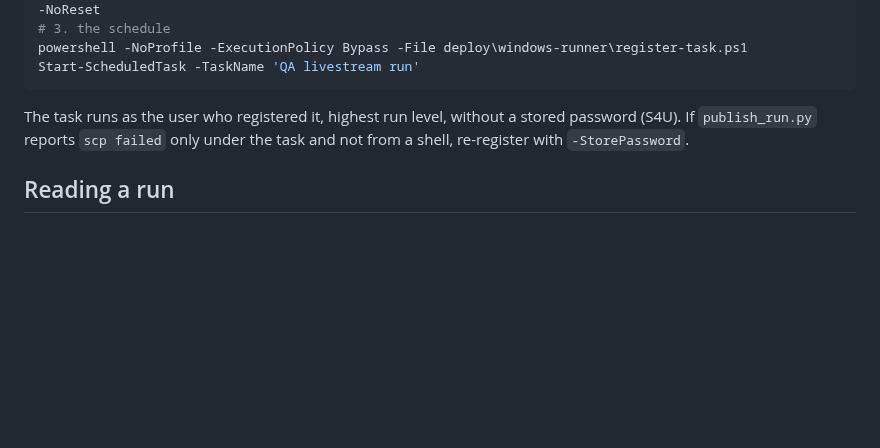
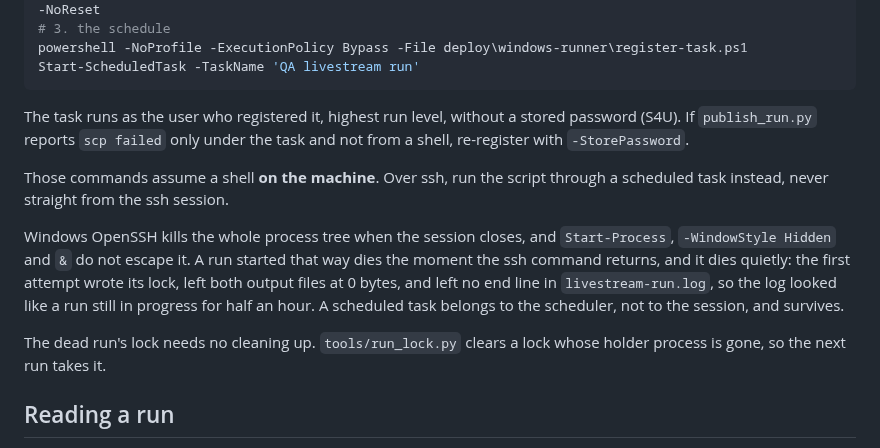
Before and after one commit to JustVar/Soterix-WebApp-QA, a Markdown page: deploy/windows-runner/README.md, the part around the change. GitHub-like rendering; blank space fills up the shorter version.

Commit message:
A run started over ssh dies with the session, and dies quietly
Windows OpenSSH kills the process tree when the ssh command returns, and
Start-Process does not escape it. The first trial wrote its lock, left both
output files empty and left no end line in the log, so the log read as a run
still going for half an hour. Over ssh, go through a scheduled task.

```diff
--- a/deploy/windows-runner/README.md
+++ b/deploy/windows-runner/README.md
@@ -71,6 +71,20 @@ The task runs as the user who registered it, highest run level, without a
 stored password (S4U). If `publish_run.py` reports `scp failed` only under
 the task and not from a shell, re-register with `-StorePassword`.
 
+Those commands assume a shell **on the machine**. Over ssh, run the script
+through a scheduled task instead, never straight from the ssh session.
+
+Windows OpenSSH kills the whole process tree when the session closes, and
+`Start-Process`, `-WindowStyle Hidden` and `&` do not escape it. A run started
+that way dies the moment the ssh command returns, and it dies quietly: the
+first attempt wrote its lock, left both output files at 0 bytes, and left no
+end line in `livestream-run.log`, so the log looked like a run still in
+progress for half an hour. A scheduled task belongs to the scheduler, not to
+the session, and survives.
+
+The dead run's lock needs no cleaning up. `tools/run_lock.py` clears a lock
+whose holder process is gone, so the next run takes it.
+
 ## Reading a run
 
 - `logs\livestream-run.log`: one line per step, the pytest `-rfEs`
```
